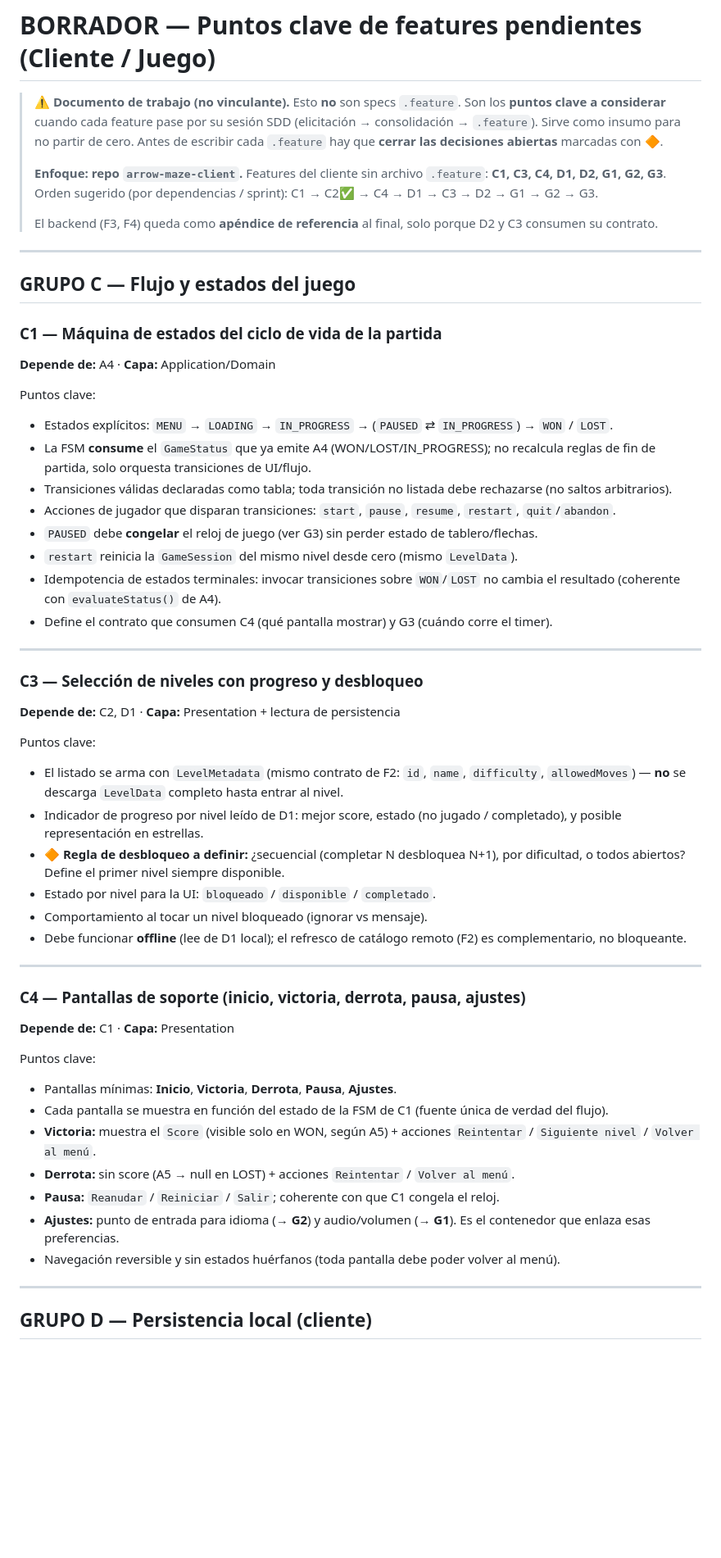
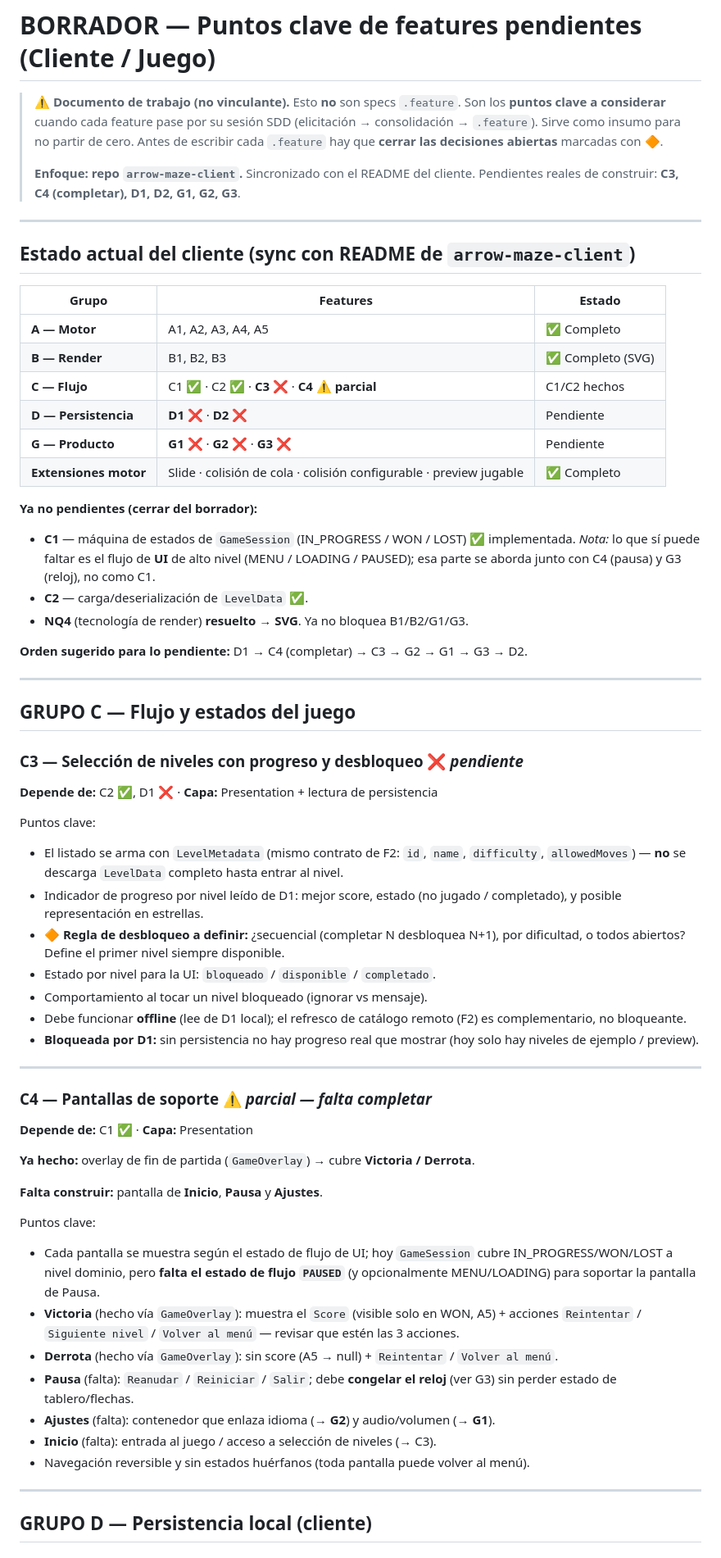
Before and after one commit to NRC25783-G4-ArrowMaze/arrowmaze-project-core, a Markdown page: docs/BORRADOR-features-pendientes.md, the part around one of its changes. Shown at 82% size. GitHub-like rendering; blank space fills up the shorter version.

```diff
--- a/docs/BORRADOR-features-pendientes.md
+++ b/docs/BORRADOR-features-pendientes.md
@@ -5,34 +5,35 @@
 > (elicitación → consolidación → `.feature`). Sirve como insumo para no partir de cero.
 > Antes de escribir cada `.feature` hay que **cerrar las decisiones abiertas** marcadas con 🔶.
 >
-> **Enfoque: repo `arrow-maze-client`.** Features del cliente sin archivo `.feature`:
-> **C1, C3, C4, D1, D2, G1, G2, G3**.
-> Orden sugerido (por dependencias / sprint): C1 → C2✅ → C4 → D1 → C3 → D2 → G1 → G2 → G3.
->
-> El backend (F3, F4) queda como **apéndice de referencia** al final, solo porque D2 y C3
-> consumen su contrato.
+> **Enfoque: repo `arrow-maze-client`.** Sincronizado con el README del cliente.
+> Pendientes reales de construir: **C3, C4 (completar), D1, D2, G1, G2, G3**.
+
+---
+
+## Estado actual del cliente (sync con README de `arrow-maze-client`)
+
+| Grupo | Features | Estado |
+|---|---|---|
+| **A — Motor** | A1, A2, A3, A4, A5 | ✅ Completo |
+| **B — Render** | B1, B2, B3 | ✅ Completo (SVG) |
+| **C — Flujo** | C1 ✅ · C2 ✅ · **C3 ❌** · **C4 ⚠️ parcial** | C1/C2 hechos |
+| **D — Persistencia** | **D1 ❌** · **D2 ❌** | Pendiente |
+| **G — Producto** | **G1 ❌** · **G2 ❌** · **G3 ❌** | Pendiente |
+| **Extensiones motor** | Slide · colisión de cola · colisión configurable · preview jugable | ✅ Completo |
+
+**Ya no pendientes (cerrar del borrador):**
+- **C1** — máquina de estados de `GameSession` (IN_PROGRESS / WON / LOST) ✅ implementada. *Nota:* lo que sí puede faltar es el flujo de **UI** de alto nivel (MENU / LOADING / PAUSED); esa parte se aborda junto con C4 (pausa) y G3 (reloj), no como C1.
+- **C2** — carga/deserialización de `LevelData` ✅.
+- **NQ4** (tecnología de render) **resuelto → SVG**. Ya no bloquea B1/B2/G1/G3.
+
+**Orden sugerido para lo pendiente:** D1 → C4 (completar) → C3 → G2 → G1 → G3 → D2.
 
 ---
 
 ## GRUPO C — Flujo y estados del juego
 
-### C1 — Máquina de estados del ciclo de vida de la partida
-**Depende de:** A4 · **Capa:** Application/Domain
-
-Puntos clave:
-- Estados explícitos: `MENU` → `LOADING` → `IN_PROGRESS` → (`PAUSED` ⇄ `IN_PROGRESS`) → `WON` / `LOST`.
-- La FSM **consume** el `GameStatus` que ya emite A4 (WON/LOST/IN_PROGRESS); no recalcula reglas de fin de partida, solo orquesta transiciones de UI/flujo.
-- Transiciones válidas declaradas como tabla; toda transición no listada debe rechazarse (no saltos arbitrarios).
-- Acciones de jugador que disparan transiciones: `start`, `pause`, `resume`, `restart`, `quit`/`abandon`.
-- `PAUSED` debe **congelar** el reloj de juego (ver G3) sin perder estado de tablero/flechas.
-- `restart` reinicia la `GameSession` del mismo nivel desde cero (mismo `LevelData`).
-- Idempotencia de estados terminales: invocar transiciones sobre `WON`/`LOST` no cambia el resultado (coherente con `evaluateStatus()` de A4).
-- Define el contrato que consumen C4 (qué pantalla mostrar) y G3 (cuándo corre el timer).
-
----
-
-### C3 — Selección de niveles con progreso y desbloqueo
-**Depende de:** C2, D1 · **Capa:** Presentation + lectura de persistencia
+### C3 — Selección de niveles con progreso y desbloqueo  ❌ *pendiente*
+**Depende de:** C2 ✅, D1 ❌ · **Capa:** Presentation + lectura de persistencia
 
 Puntos clave:
 - El listado se arma con `LevelMetadata` (mismo contrato de F2: `id`, `name`, `difficulty`, `allowedMoves`) — **no** se descarga `LevelData` completo hasta entrar al nivel.
@@ -41,20 +42,25 @@ Puntos clave:
 - Estado por nivel para la UI: `bloqueado` / `disponible` / `completado`.
 - Comportamiento al tocar un nivel bloqueado (ignorar vs mensaje).
 - Debe funcionar **offline** (lee de D1 local); el refresco de catálogo remoto (F2) es complementario, no bloqueante.
+- **Bloqueada por D1:** sin persistencia no hay progreso real que mostrar (hoy solo hay niveles de ejemplo / preview).
 
 ---
 
-### C4 — Pantallas de soporte (inicio, victoria, derrota, pausa, ajustes)
-**Depende de:** C1 · **Capa:** Presentation
+### C4 — Pantallas de soporte  ⚠️ *parcial — falta completar*
+**Depende de:** C1 ✅ · **Capa:** Presentation
+
+**Ya hecho:** overlay de fin de partida (`GameOverlay`) → cubre **Victoria / Derrota**.
+
+**Falta construir:** pantalla de **Inicio**, **Pausa** y **Ajustes**.
 
 Puntos clave:
-- Pantallas mínimas: **Inicio**, **Victoria**, **Derrota**, **Pausa**, **Ajustes**.
-- Cada pantalla se muestra en función del estado de la FSM de C1 (fuente única de verdad del flujo).
-- **Victoria:** muestra el `Score` (visible solo en WON, según A5) + acciones `Reintentar` / `Siguiente nivel` / `Volver al menú`.
-- **Derrota:** sin score (A5 → null en LOST) + acciones `Reintentar` / `Volver al menú`.
-- **Pausa:** `Reanudar` / `Reiniciar` / `Salir`; coherente con que C1 congela el reloj.
-- **Ajustes:** punto de entrada para idioma (→ **G2**) y audio/volumen (→ **G1**). Es el contenedor que enlaza esas preferencias.
-- Navegación reversible y sin estados huérfanos (toda pantalla debe poder volver al menú).
+- Cada pantalla se muestra según el estado de flujo de UI; hoy `GameSession` cubre IN_PROGRESS/WON/LOST a nivel dominio, pero **falta el estado de flujo `PAUSED`** (y opcionalmente MENU/LOADING) para soportar la pantalla de Pausa.
+- **Victoria** (hecho vía `GameOverlay`): muestra el `Score` (visible solo en WON, A5) + acciones `Reintentar` / `Siguiente nivel` / `Volver al menú` — revisar que estén las 3 acciones.
+- **Derrota** (hecho vía `GameOverlay`): sin score (A5 → null) + `Reintentar` / `Volver al menú`.
+- **Pausa** (falta): `Reanudar` / `Reiniciar` / `Salir`; debe **congelar el reloj** (ver G3) sin perder estado de tablero/flechas.
+- **Ajustes** (falta): contenedor que enlaza idioma (→ **G2**) y audio/volumen (→ **G1**).
+- **Inicio** (falta): entrada al juego / acceso a selección de niveles (→ C3).
+- Navegación reversible y sin estados huérfanos (toda pantalla puede volver al menú).
 
 ---
 
```
Also changed, not shown: other parts of docs/BORRADOR-features-pendientes.md (+24 -23 lines).
